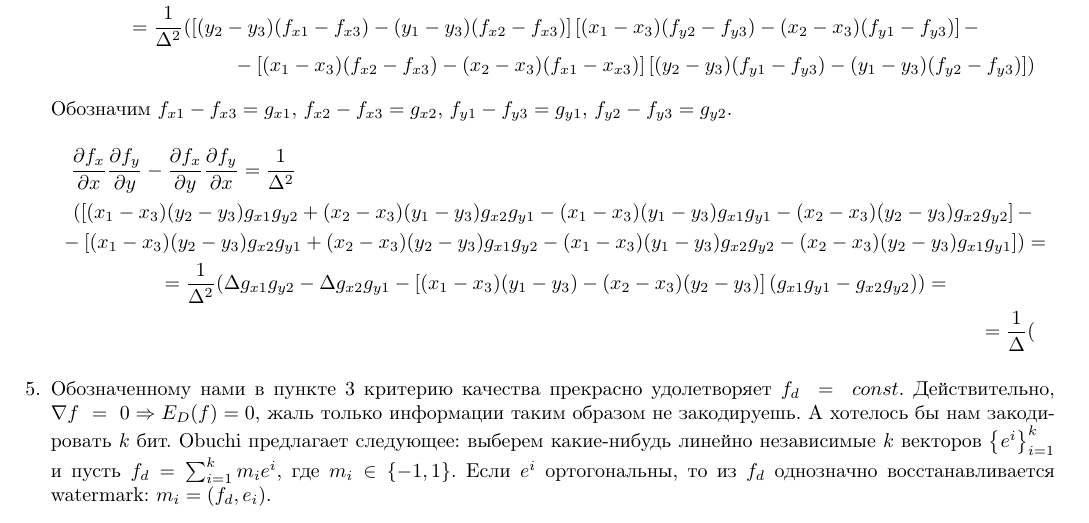
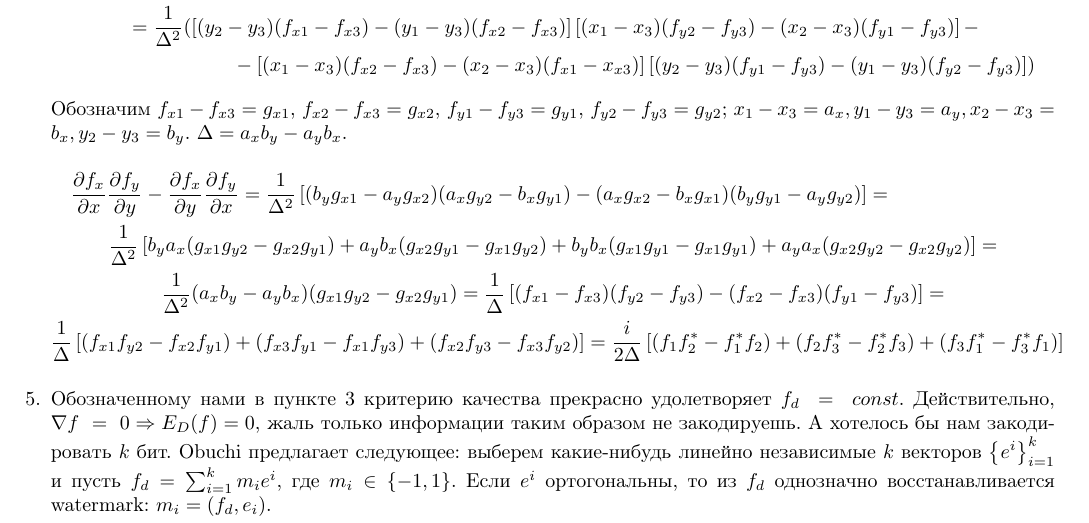
Before and after one commit to AndreyG/watermarking, a LaTeX document (docs/theory.tex): part of page 3 of 4, cut so that both start at the same text. Compiled offline with pdfLaTeX.

Commit message:
+ Рассуждения про площадь и конформную энергию/

```diff
--- a/docs/theory.tex
+++ b/docs/theory.tex
@@ -170,15 +170,16 @@
       - \left[ (x_1 - x_3)(f_{x2} - f_{x3}) - (x_2 - x_3)(f_{x1} - x_{x3}) \right]
       \left[ (y_2 - y_3)(f_{y1} - f_{y3}) - (y_1 - y_3)(f_{y2} - f_{y3}) \right] )
     \end{multline*}
-    Обозначим $f_{x1} - f_{x3} = g_{x1}$, $f_{x2} - f_{x3} = g_{x2}$, $f_{y1} - f_{y3} = g_{y1}$, $f_{y2} - f_{y3} = g_{y2}$.
+    Обозначим $f_{x1} - f_{x3} = g_{x1}$, $f_{x2} - f_{x3} = g_{x2}$, $f_{y1} - f_{y3} = g_{y1}$, $f_{y2} - f_{y3} = g_{y2}$; $x_1 - x_3 = a_x, y_1 - y_3 = a_y,
+    x_2 - x_3 = b_x, y_2 - y_3 = b_y$. $\Delta = a_x b_y - a_y b_x$.
     \begin{multline*}
-      \frac{\partial f_x}{\partial x} \frac{\partial f_y}{\partial y} - \frac{\partial f_x}{\partial y} \frac{\partial f_y}{\partial x}
-      = \frac{1}{\Delta^2} \\ ( \left[ (x_1 - x_3)(y_2 - y_3) g_{x1} g_{y2} + (x_2 - x_3)(y_1 - y_3) g_{x2} g_{y1} -
-      (x_1 - x_3)(y_1 - y_3) g_{x1} g_{y1} - (x_2 - x_3) (y_2 - y_3) g_{x2} g_{y2} \right] - \\
-      - \left[ (x_1 - x_3)(y_2 - y_3) g_{x2} g_{y1} + (x_2 - x_3)(y_2 - y_3) g_{x1} g_{y2} -
-      (x_1 - x_3)(y_1 - y_3) g_{x2} g_{y2} - (x_2 - x_3) (y_2 - y_3) g_{x1} g_{y1} \right] ) = \\
-      = \frac{1}{\Delta^2} (\Delta g_{x1} g_{y2} - \Delta g_{x2} g_{y1} - \left[(x_1 - x_3) (y_1 - y_3) - (x_2 - x_3)(y_2 - y_3)\right] (g_{x1} g_{y1} - g_{x2} g_{y2}) ) = \\
-      = \frac{1}{\Delta} (
+      \frac{\partial f_x}{\partial x} \frac{\partial f_y}{\partial y} - \frac{\partial f_x}{\partial y} \frac{\partial f_y}{\partial x} = \frac{1}{\Delta^2}
+      \left[(b_y g_{x1} - a_y g_{x2})(a_x g_{y2} - b_x g_{y1}) - (a_x g_{x2} - b_x g_{x1})(b_y g_{y1} - a_y g_{y2}) \right] = \\
+      \frac{1}{\Delta^2}\left[b_y a_x (g_{x1} g_{y2} - g_{x2} g_{y1}) + a_y b_x (g_{x2} g_{y1} - g_{x1} g_{y2}) +
+      b_y b_x ( g_{x1} g_{y1} - g_{x1} g_{y1} ) + a_y a_x (g_{x2} g_{y2} - g_{x2} g_{y2}) \right] = \\
+      \frac{1}{\Delta^2}(a_x b_y - a_y b_x)(g_{x1} g_{y2} - g_{x2} g_{y1}) =
+      \frac{1}{\Delta} \left[ (f_{x1} - f_{x3}) (f_{y2} - f_{y3}) - (f_{x2} - f_{x3})(f_{y1} - f_{y3}) \right] = \\
+      \frac{1}{\Delta} \left[ (f_{x1} f_{y2} - f_{x2} f_{y1}) + (f_{x3} f_{y1} - f_{x1} f_{y3}) + (f_{x2} f_{y3} - f_{x3} f_{y2}) \right] = \frac{i}{2 \Delta} \left[(f_1f_2^* - f_1^* f_2) + (f_2f_3^* - f_2^* f_3) + (f_3f_1^* - f_3^* f_1) \right]
     \end{multline*}
 
   %%%%%%%%%%%%%%%%%%%%%%%%%%%%%%%%%%%%%%%
```
Also changed, not shown: docs/theory.pdf.
